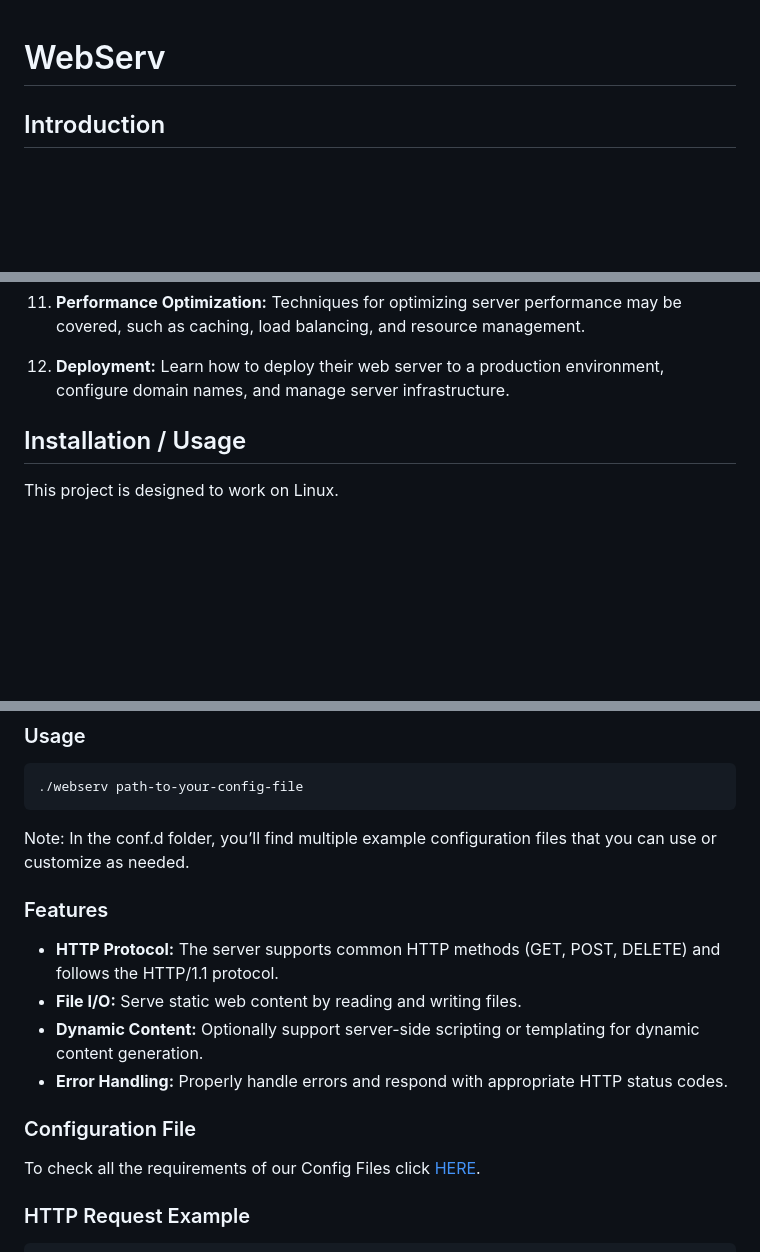
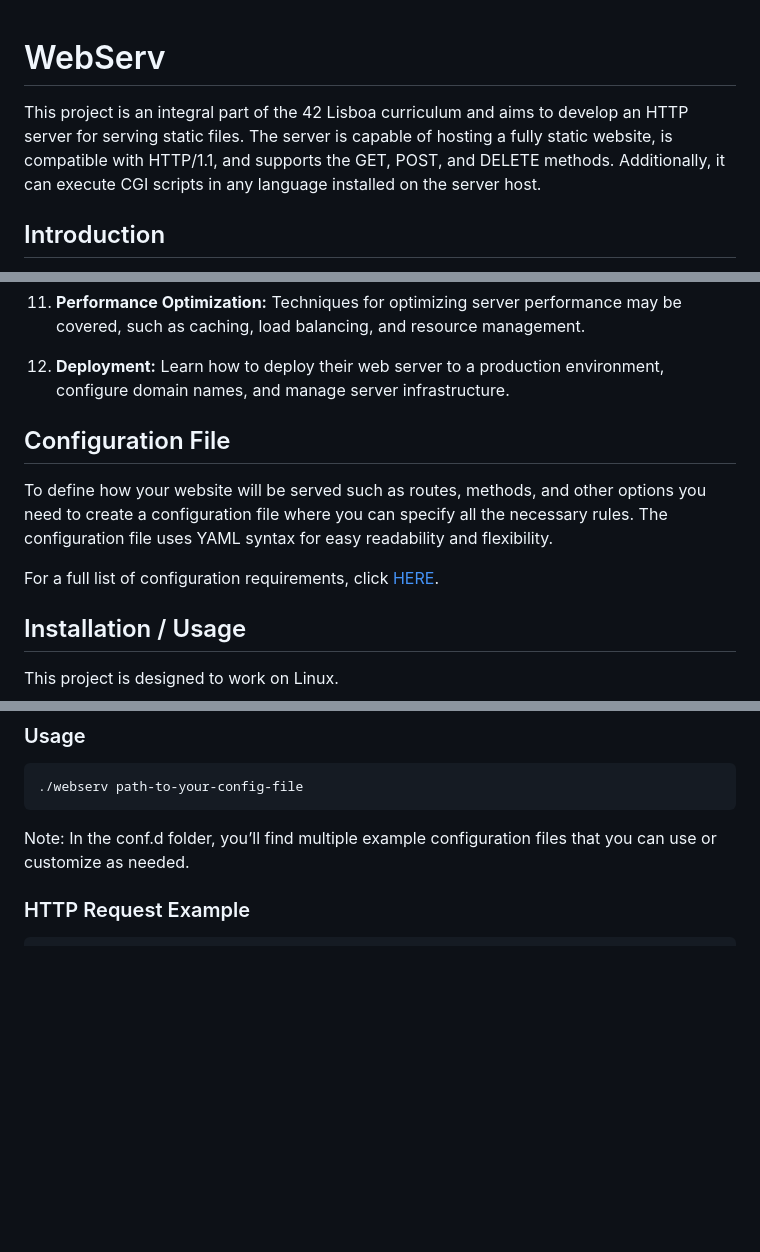
Before and after one commit to Diogo13Antunes/42Cursus-webserv, a Markdown page: README.md, 3 parts joined by grey strips. GitHub-like rendering; blank space fills up the shorter version.

````diff
--- a/README.md
+++ b/README.md
@@ -1,4 +1,6 @@
 # WebServ
+This project is an integral part of the 42 Lisboa curriculum and aims to develop an HTTP server for serving static files. The server is capable of hosting a fully static website, is compatible with HTTP/1.1, and supports the GET, POST, and DELETE methods. Additionally, it can execute CGI scripts in any language installed on the server host.
+
 
 ## Introduction
 
@@ -28,6 +30,13 @@ The WebServ project is a comprehensive web server development project to create
 
 12. **Deployment:** Learn how to deploy their web server to a production environment, configure domain names, and manage server infrastructure.
 
+
+
+## Configuration File
+To define how your website will be served such as routes, methods, and other options you need to create a configuration file where you can specify all the necessary rules. The configuration file uses YAML syntax for easy readability and flexibility.
+
+For a full list of configuration requirements, click [HERE](./Config_File_Rules.md).
+
 ## Installation / Usage
 This project is designed to work on Linux.
 
@@ -45,16 +54,6 @@ make
 ```
 Note: In the conf.d folder, you’ll find multiple example configuration files that you can use or customize as needed.
 
-### Features
-
-- **HTTP Protocol:** The server supports common HTTP methods (GET, POST, DELETE) and follows the HTTP/1.1 protocol.
-- **File I/O:** Serve static web content by reading and writing files.
-- **Dynamic Content:** Optionally support server-side scripting or templating for dynamic content generation.
-- **Error Handling:** Properly handle errors and respond with appropriate HTTP status codes.
-
-### Configuration File
-
-To check all the requirements of our Config Files click [HERE](./Config_File_Rules.md).
 
 ### HTTP Request Example
 
````
